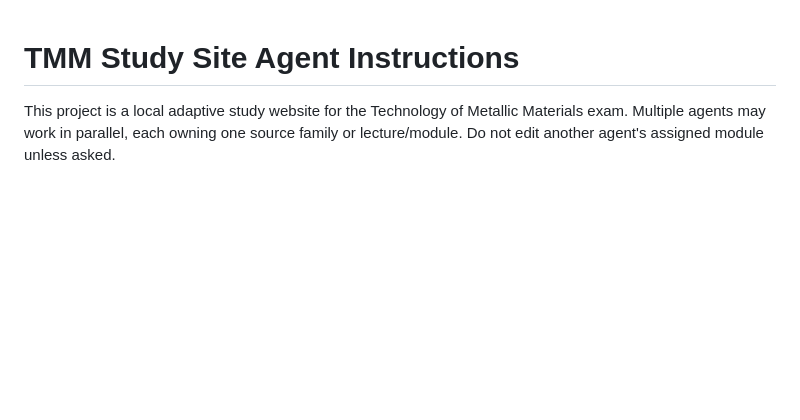
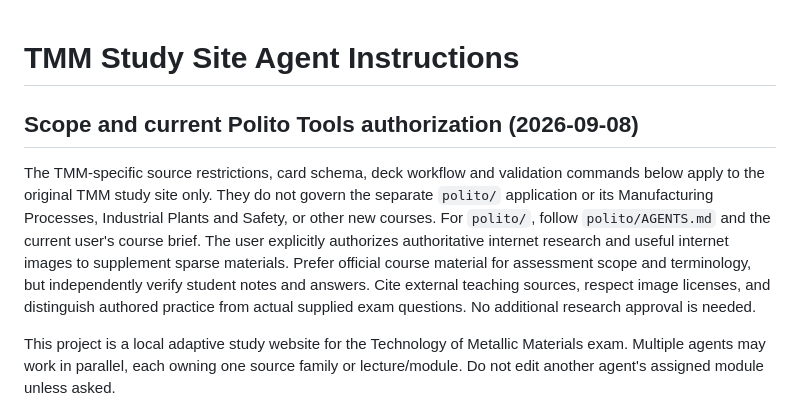
Before and after one commit to iiMaximus/TMMStuff, a Markdown page: AGENTS.md, the part around the change. GitHub-like rendering; blank space fills up the shorter version.

Commit message:
Clarify Polito Tools source and research instructions

```diff
--- a/AGENTS.md
+++ b/AGENTS.md
@@ -1,4 +1,15 @@
 # TMM Study Site Agent Instructions
+
+## Scope and current Polito Tools authorization (2026-09-08)
+
+The TMM-specific source restrictions, card schema, deck workflow and validation commands below
+apply to the original TMM study site only. They do not govern the separate `polito/` application
+or its Manufacturing Processes, Industrial Plants and Safety, or other new courses.
+For `polito/`, follow `polito/AGENTS.md` and the current user's course brief. The user explicitly
+authorizes authoritative internet research and useful internet images to supplement sparse materials.
+Prefer official course material for assessment scope and terminology, but independently verify
+student notes and answers. Cite external teaching sources, respect image licenses, and distinguish
+authored practice from actual supplied exam questions. No additional research approval is needed.
 
 This project is a local adaptive study website for the Technology of Metallic Materials exam. Multiple agents may work in parallel, each owning one source family or lecture/module. Do not edit another agent's assigned module unless asked.
 
```
